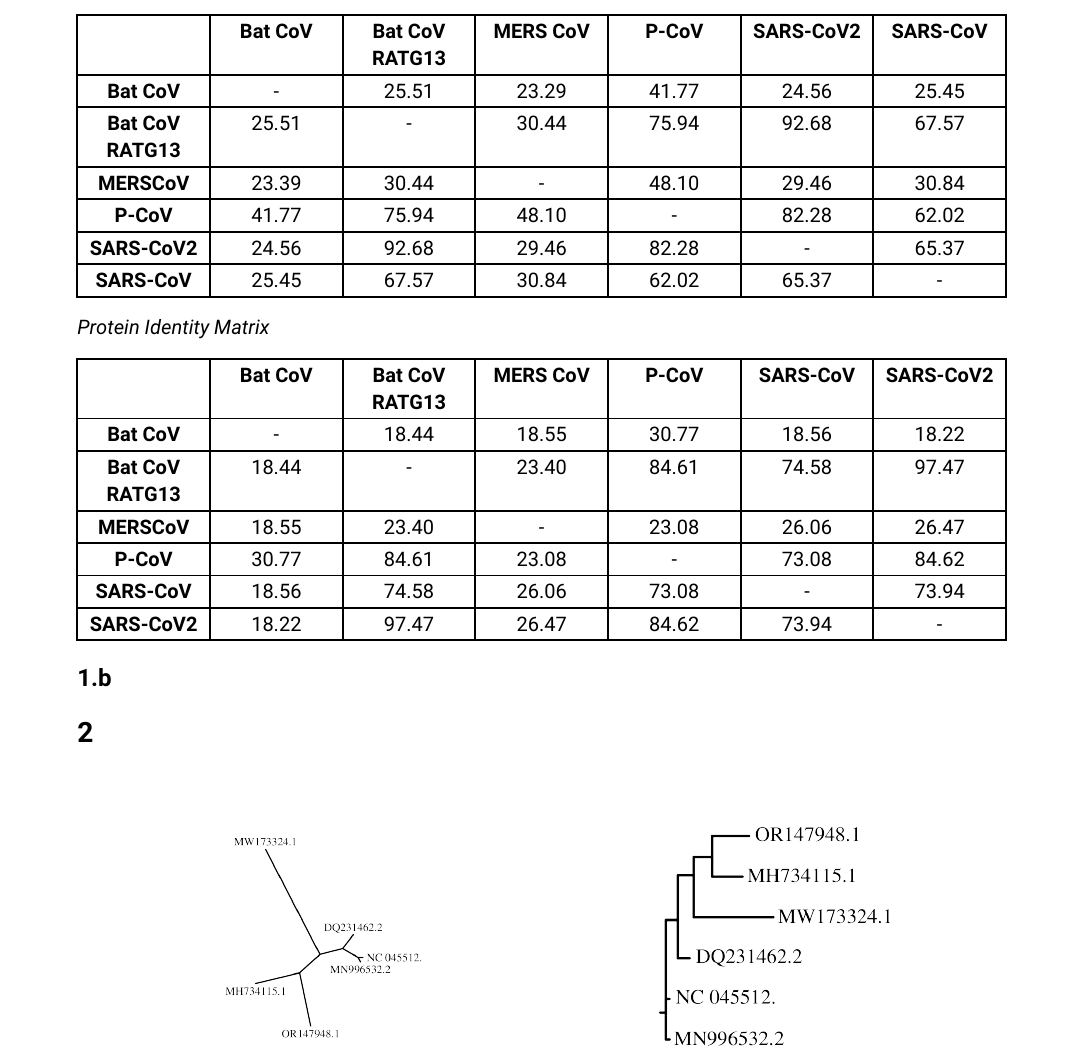
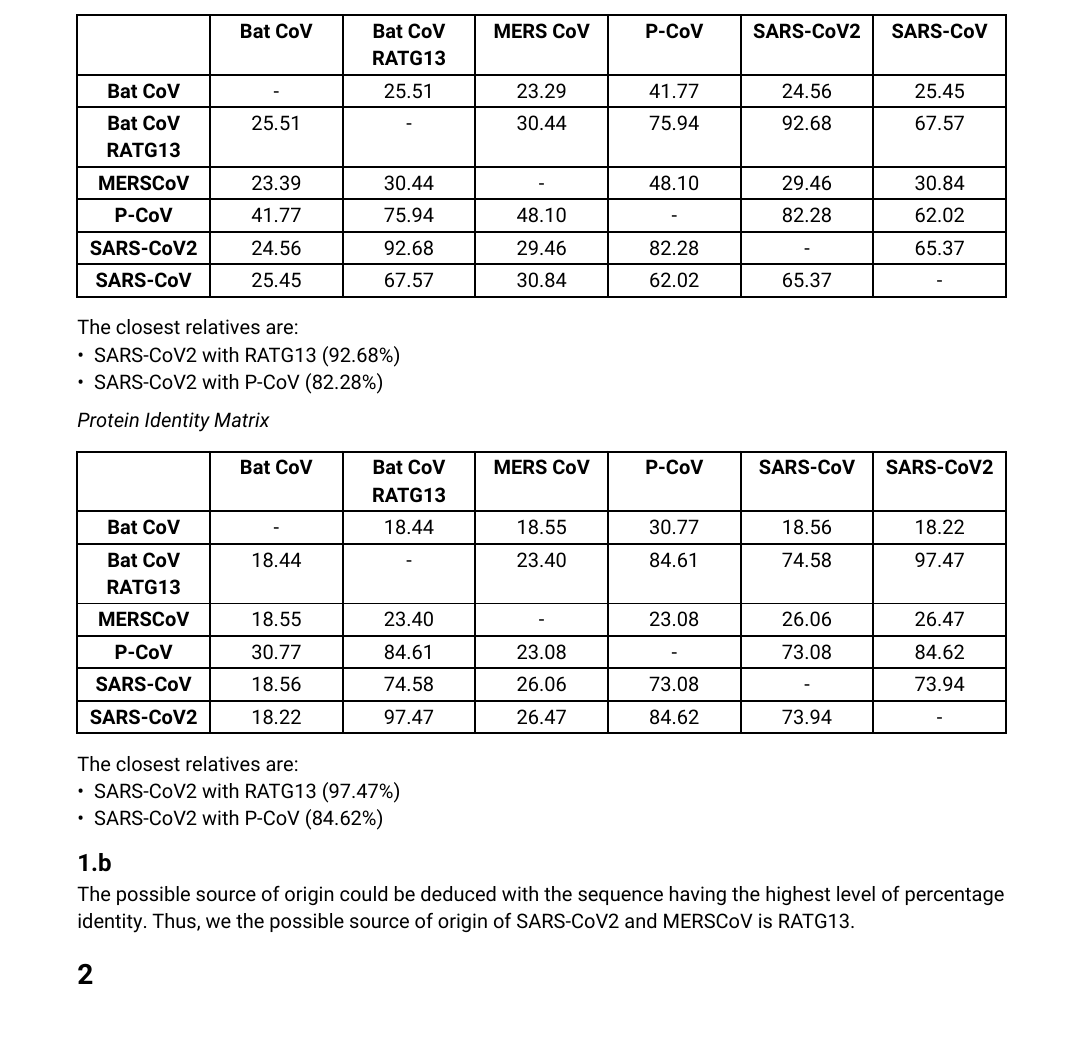
Before and after one commit to PraneethJain/Science-2, a Typst document (Tutorial-2/report.typ): part of page 1 of 5 before the commit and part of page 1 of 6 after it, cut so that both start at the same text. The pictures show the PDF file Tutorial-2/report.pdf that the author committed with the source.

Commit message:
feat: q1

```diff
--- a/Tutorial-2/report.typ
+++ b/Tutorial-2/report.typ
@@ -21,11 +21,22 @@ _DNA Identity Matrix_
   columns: (1fr, 1fr, 1fr, 1fr, 1fr, 1fr, 1fr), inset: 5pt, align: center, [], [*Bat CoV*], [*Bat CoV RATG13*], [*MERS CoV*], [*P-CoV*], [*SARS-CoV2*], [*SARS-CoV*], [*Bat CoV*], [-], [25.51], [23.29], [41.77], [24.56], [25.45], [*Bat CoV RATG13*], [25.51], [-], [30.44], [75.94], [92.68], [67.57], [*MERSCoV*], [23.39], [30.44], [-], [48.10], [29.46], [30.84], [*P-CoV*], [41.77], [75.94], [48.10], [-], [82.28], [62.02], [*SARS-CoV2*], [24.56], [92.68], [29.46], [82.28], [-], [65.37], [*SARS-CoV*], [25.45], [67.57], [30.84], [62.02], [65.37], [-],
 )
 
+The closest relatives are:
+- SARS-CoV2 with RATG13 (92.68%)
+- SARS-CoV2 with P-CoV (82.28%)
+
 _Protein Identity Matrix_
 #table(
   columns: (1fr, 1fr, 1fr, 1fr, 1fr, 1fr, 1fr), inset: 5pt, align: center, [ ], [*Bat CoV*], [*Bat CoV RATG13*], [*MERS CoV*], [*P-CoV*], [*SARS-CoV*], [*SARS-CoV2*], [*Bat CoV*], [-], [18.44], [18.55], [30.77], [18.56], [18.22], [*Bat CoV RATG13*], [18.44], [-], [23.40], [84.61], [74.58], [97.47], [*MERSCoV*], [18.55], [23.40], [-], [23.08], [26.06], [26.47], [*P-CoV*], [30.77], [84.61], [23.08], [-], [73.08], [84.62], [*SARS-CoV*], [18.56], [74.58], [26.06], [73.08], [-], [73.94], [*SARS-CoV2*], [18.22], [97.47], [26.47], [84.62], [73.94], [-],
 )
+
+The closest relatives are:
+- SARS-CoV2 with RATG13 (97.47%)
+- SARS-CoV2 with P-CoV (84.62%)
 ==
+The possible source of origin could be deduced with the sequence having the
+highest level of percentage identity. Thus, we the possible source of origin of
+SARS-CoV2 and MERSCoV is RATG13.
 
 =
 #grid(
```
Also changed, not shown: Tutorial-2/report.pdf.
